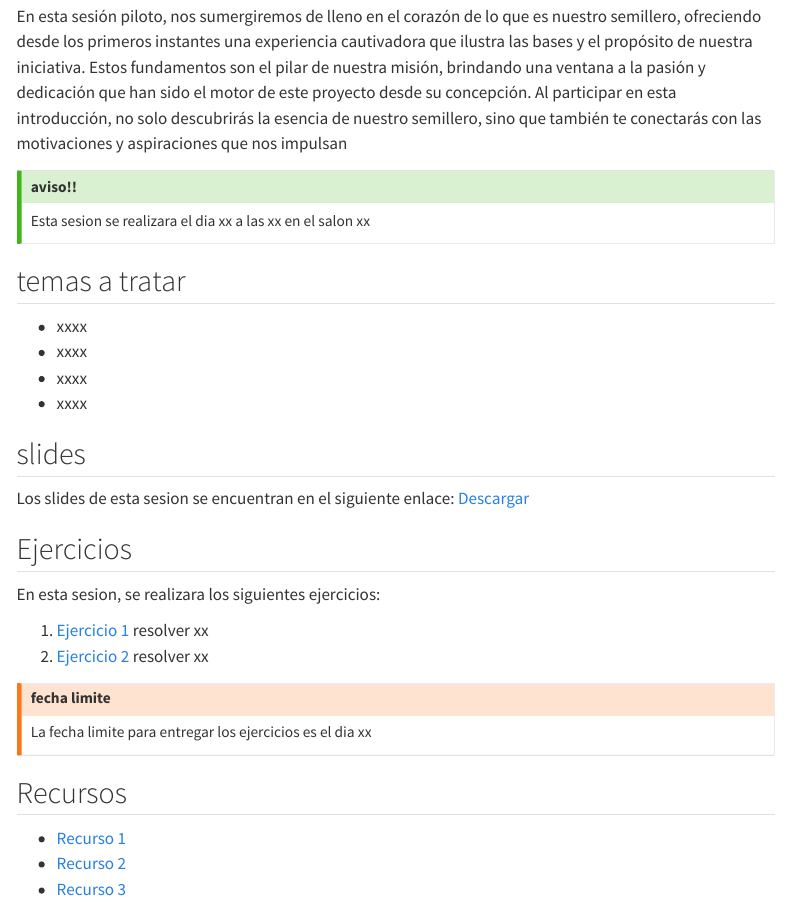
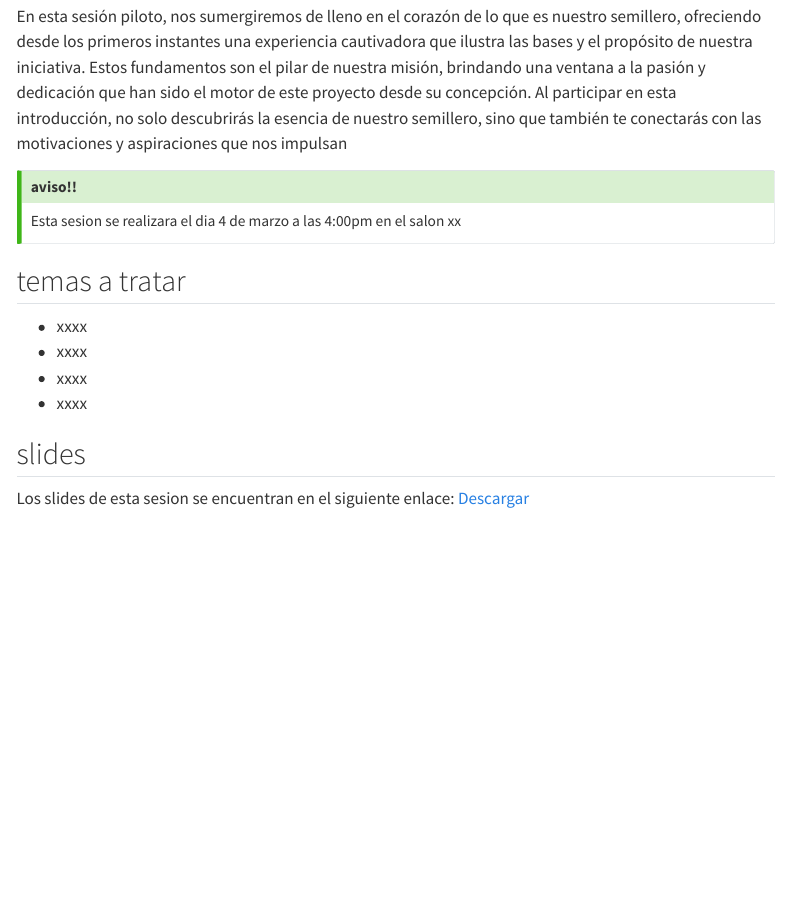
Before and after one commit to semilleroCV/2024, a Quarto document (Sesiones/sesion1.qmd): the page in a window 1100 px wide, from 430 px down. Rendered offline with R 4.5, knitr and Pandoc in place of Quarto, with nearby package versions; menus at the side of the page are left out.

```diff
--- a/Sesiones/sesion1.qmd
+++ b/Sesiones/sesion1.qmd
@@ -18,7 +18,7 @@
 
 :::{.callout-tip}
 ## aviso!!
-Esta sesion se realizara el dia xx a las xx en el salon xx
+Esta sesion se realizara el dia 4 de marzo a las 4:00pm en el salon xx
 :::
 
 ## temas a tratar
@@ -30,25 +30,5 @@
 
 ## slides
 
-
 Los slides de esta sesion se encuentran en el siguiente enlace:
 [Descargar](../slides/sesion1.pdf)
-
-## Ejercicios
-
-En esta sesion, se realizara los siguientes ejercicios:
-
-1. [Ejercicio 1](../ejercicios/ejercicio1.md) resolver xx
-2. [Ejercicio 2](../ejercicios/ejercicio2.md) resolver xx
-
-::: {.callout-warning}
-## fecha limite
-
-La fecha limite para entregar los ejercicios es el dia xx
-:::
-
-## Recursos
-
-* [Recurso 1](../recursos/recurso1.md)
-* [Recurso 2](../recursos/recurso2.md)
-* [Recurso 3](../recursos/recurso3.md)
```
Also changed, not shown: index.qmd (+1 -1 lines), docs/search.json, 3 other files.
